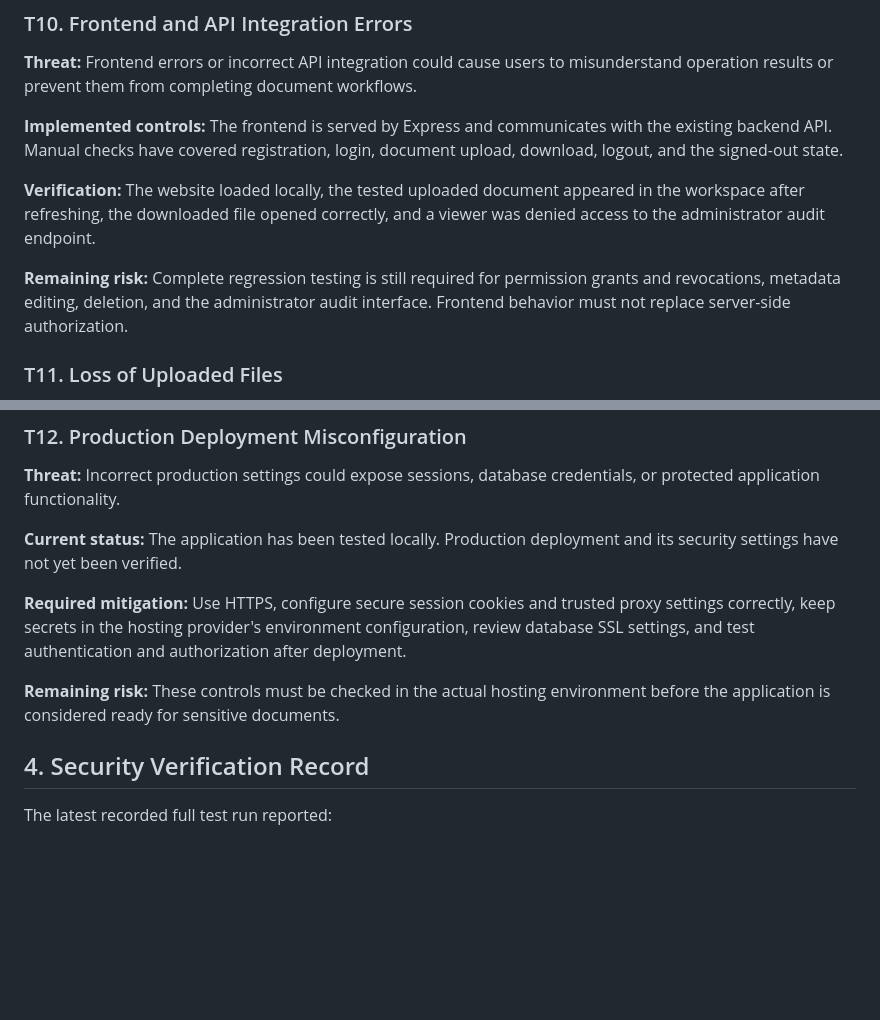
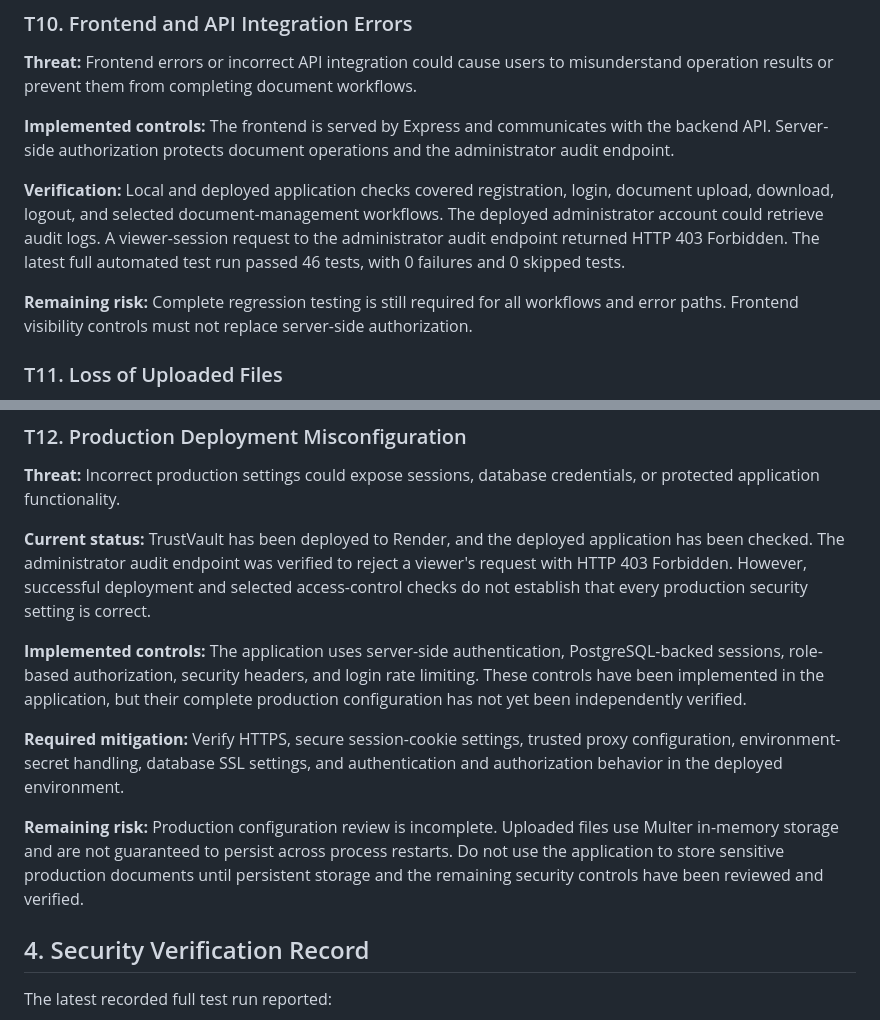
Before and after one commit to pujithajakkireddy/trustvault, a Markdown page: THREATS.md, 2 parts joined by grey strips. Rendered like a GitHub page; blank space fills up the shorter version.

```diff
--- a/THREATS.md
+++ b/THREATS.md
@@ -116,11 +116,11 @@ The main assets that need protection are:
 
 **Threat:** Frontend errors or incorrect API integration could cause users to misunderstand operation results or prevent them from completing document workflows.
 
-**Implemented controls:** The frontend is served by Express and communicates with the existing backend API. Manual checks have covered registration, login, document upload, download, logout, and the signed-out state.
+**Implemented controls:** The frontend is served by Express and communicates with the backend API. Server-side authorization protects document operations and the administrator audit endpoint.
 
-**Verification:** The website loaded locally, the tested uploaded document appeared in the workspace after refreshing, the downloaded file opened correctly, and a viewer was denied access to the administrator audit endpoint.
+**Verification:** Local and deployed application checks covered registration, login, document upload, download, logout, and selected document-management workflows. The deployed administrator account could retrieve audit logs. A viewer-session request to the administrator audit endpoint returned HTTP 403 Forbidden. The latest full automated test run passed 46 tests, with 0 failures and 0 skipped tests.
 
-**Remaining risk:** Complete regression testing is still required for permission grants and revocations, metadata editing, deletion, and the administrator audit interface. Frontend behavior must not replace server-side authorization.
+**Remaining risk:** Complete regression testing is still required for all workflows and error paths. Frontend visibility controls must not replace server-side authorization.
 
 ### T11. Loss of Uploaded Files
 
@@ -136,11 +136,13 @@ The main assets that need protection are:
 
 **Threat:** Incorrect production settings could expose sessions, database credentials, or protected application functionality.
 
-**Current status:** The application has been tested locally. Production deployment and its security settings have not yet been verified.
+**Current status:** TrustVault has been deployed to Render, and the deployed application has been checked. The administrator audit endpoint was verified to reject a viewer's request with HTTP 403 Forbidden. However, successful deployment and selected access-control checks do not establish that every production security setting is correct.
 
-**Required mitigation:** Use HTTPS, configure secure session cookies and trusted proxy settings correctly, keep secrets in the hosting provider's environment configuration, review database SSL settings, and test authentication and authorization after deployment.
+**Implemented controls:** The application uses server-side authentication, PostgreSQL-backed sessions, role-based authorization, security headers, and login rate limiting. These controls have been implemented in the application, but their complete production configuration has not yet been independently verified.
 
-**Remaining risk:** These controls must be checked in the actual hosting environment before the application is considered ready for sensitive documents.
+**Required mitigation:** Verify HTTPS, secure session-cookie settings, trusted proxy configuration, environment-secret handling, database SSL settings, and authentication and authorization behavior in the deployed environment.
+
+**Remaining risk:** Production configuration review is incomplete. Uploaded files use Multer in-memory storage and are not guaranteed to persist across process restarts. Do not use the application to store sensitive production documents until persistent storage and the remaining security controls have been reviewed and verified.
 
 ## 4. Security Verification Record
 
```
Also changed, not shown: PROMPTS.md (+24 -0 lines), README.md (+5 -2 lines).
